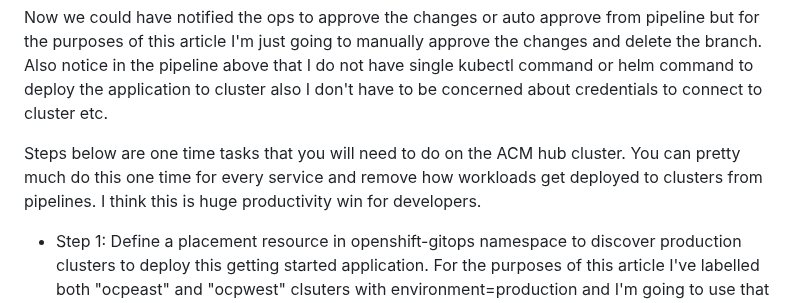
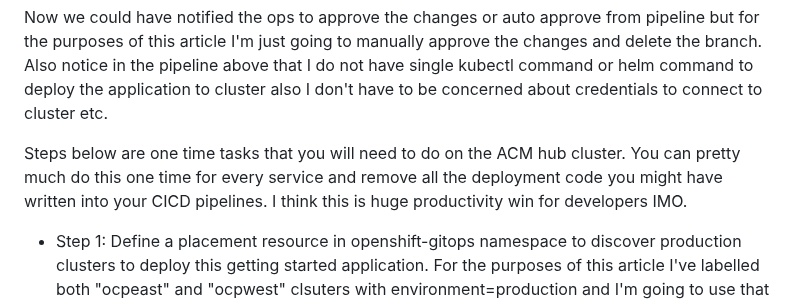
Before and after one commit to rprakashg/blog, a Markdown page: posts/multicluster-deployment-with-gitops-and-acm.md, the part around the change. GitHub-like rendering.

Commit message:
Minor changes to article

```diff
--- a/posts/multicluster-deployment-with-gitops-and-acm.md
+++ b/posts/multicluster-deployment-with-gitops-and-acm.md
@@ -145,7 +145,7 @@ Screen capture below shows the updates to the kustomization file made by the CI
 
 Now we could have notified the ops to approve the changes or auto approve from pipeline but for the purposes of this article I'm just going to manually approve the changes and delete the branch. Also notice in the pipeline above that I do not have single kubectl command or helm command to deploy the application to cluster also I don't have to be concerned about credentials to connect to cluster etc.
 
-Steps below are one time tasks that you will need to do on the ACM hub cluster. You can pretty much do this one time for every service and remove how workloads get deployed to clusters from pipelines. I think this is huge productivity win for developers.
+Steps below are one time tasks that you will need to do on the ACM hub cluster. You can pretty much do this one time for every service and remove all the deployment code you might have written into your CICD pipelines. I think this is huge productivity win for developers IMO.
 
 * Step 1: Define a placement resource in openshift-gitops namespace to discover production clusters to deploy this getting started application. For the purposes of this article I've labelled both "ocpeast" and "ocpwest" clsuters with environment=production and I'm going to use that when defining the placement resource as shown in yaml snippet below
 
```
